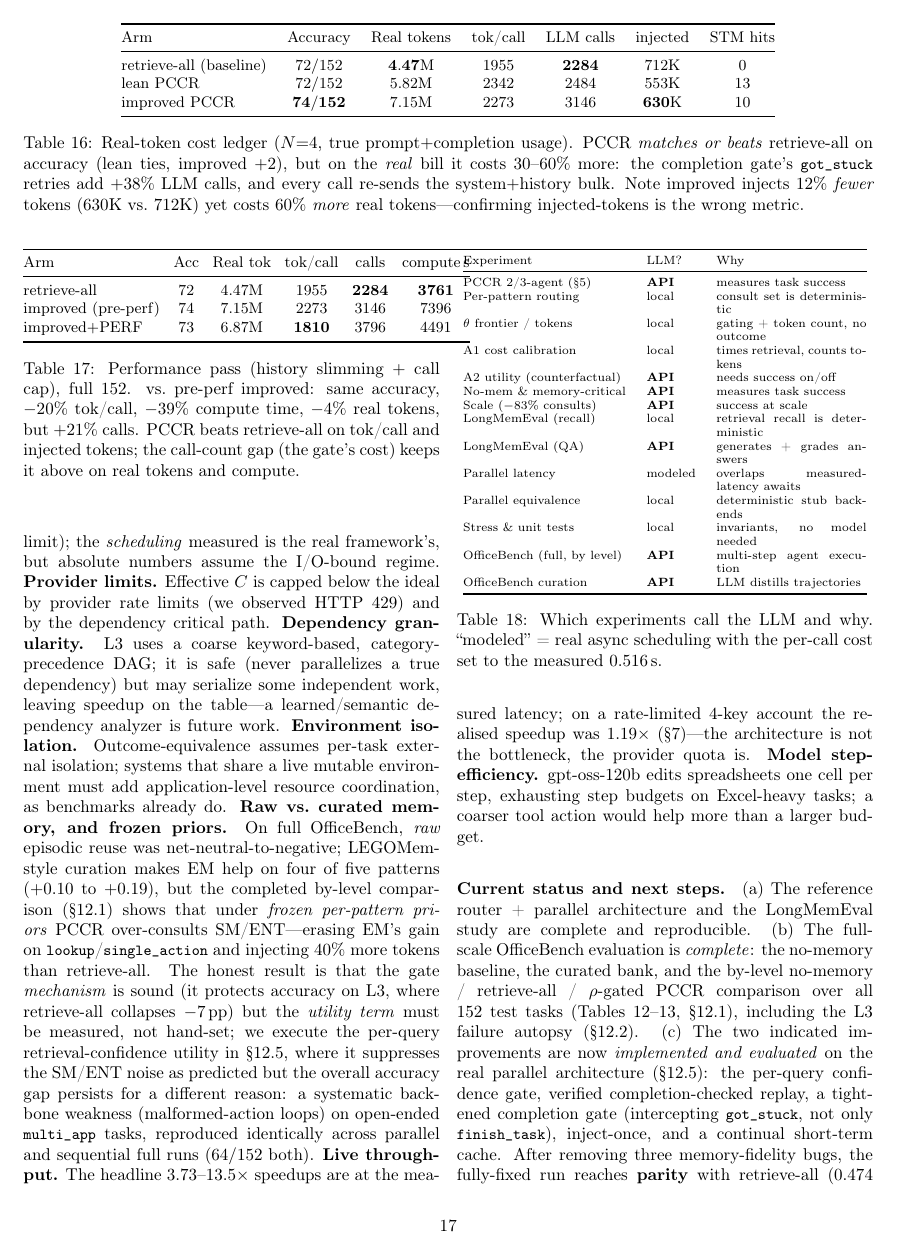
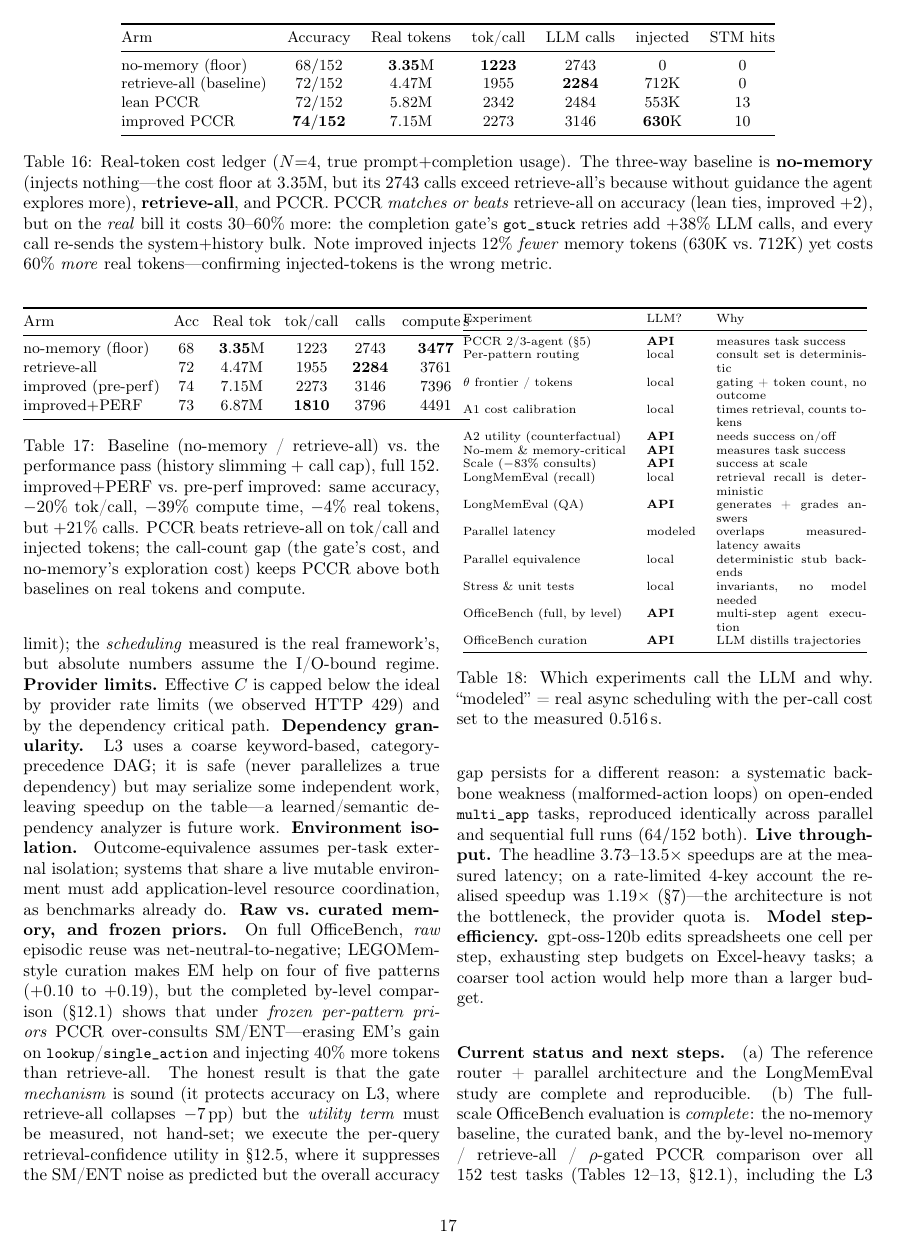
Before and after one commit to chiragprajapati1405/PCCR, a LaTeX paper (paper/combine.tex): page 17 of 19. Compiled offline with pdfLaTeX.

Commit message:
combine.tex: add no-memory cost floor to the real-token + perf tables
no_memory full-152 w/ real tokens: 68/152, 3.35M real, 1223 tok/call, 2743 calls, 0 injected.
Completes the 3-way baseline (no-memory / retrieve-all / PCCR). no-memory is the token floor
(3.35M) but makes MORE calls than retrieve-all (2743 vs 2284) -- without memory guidance the
agent explores more. PCCR (improved) is above BOTH baselines on real tokens/compute (the gate's
call cost); it wins on tok/call and injected only.

```diff
--- a/paper/combine.tex
+++ b/paper/combine.tex
@@ -1441,16 +1441,20 @@ and the full \textbf{improved} PCCR.
 \toprule
 Arm & Accuracy & Real tokens & tok/call & LLM calls & injected & STM hits \\
 \midrule
-retrieve-all (baseline)  & $72/152$ & $\mathbf{4.47}$M & $1955$ & $\mathbf{2284}$ & $712$K & $0$ \\
+no-memory (floor)        & $68/152$ & $\mathbf{3.35}$M & $\mathbf{1223}$ & $2743$ & $0$ & $0$ \\
+retrieve-all (baseline)  & $72/152$ & $4.47$M & $1955$ & $\mathbf{2284}$ & $712$K & $0$ \\
 lean PCCR                & $72/152$ & $5.82$M & $2342$ & $2484$ & $553$K & $13$ \\
 improved PCCR            & $\mathbf{74/152}$ & $7.15$M & $2273$ & $3146$ & $\mathbf{630}$K & $10$ \\
 \bottomrule
 \end{tabular}
-\caption{Real-token cost ledger ($N{=}4$, true prompt$+$completion usage). PCCR \emph{matches or
-beats} retrieve-all on accuracy (lean ties, improved $+2$), but on the \emph{real} bill it costs
-$30$--$60\%$ more: the completion gate's \code{got\_stuck} retries add $+38\%$ LLM calls, and every
-call re-sends the system$+$history bulk. Note improved injects $12\%$ \emph{fewer} tokens ($630$K vs.\
-$712$K) yet costs $60\%$ \emph{more} real tokens---confirming injected-tokens is the wrong metric.}
+\caption{Real-token cost ledger ($N{=}4$, true prompt$+$completion usage). The three-way baseline is
+\textbf{no-memory} (injects nothing---the cost floor at $3.35$M, but its $2743$ calls exceed
+retrieve-all's because without guidance the agent explores more), \textbf{retrieve-all}, and PCCR.
+PCCR \emph{matches or beats} retrieve-all on accuracy (lean ties, improved $+2$), but on the
+\emph{real} bill it costs $30$--$60\%$ more: the completion gate's \code{got\_stuck} retries add
+$+38\%$ LLM calls, and every call re-sends the system$+$history bulk. Note improved injects $12\%$
+\emph{fewer} memory tokens ($630$K vs.\ $712$K) yet costs $60\%$ \emph{more} real tokens---confirming
+injected-tokens is the wrong metric.}
 \label{tab:realtoken}
 \end{table*}
 
@@ -1498,15 +1502,17 @@ batching: several actions per call), which we leave to future work.
 \toprule
 Arm & Acc & Real tok & tok/call & calls & compute\,s \\
 \midrule
-retrieve-all        & $72$ & $4.47$M & $1955$ & $\mathbf{2284}$ & $\mathbf{3761}$ \\
+no-memory (floor)   & $68$ & $\mathbf{3.35}$M & $1223$ & $2743$ & $\mathbf{3477}$ \\
+retrieve-all        & $72$ & $4.47$M & $1955$ & $\mathbf{2284}$ & $3761$ \\
 improved (pre-perf) & $74$ & $7.15$M & $2273$ & $3146$ & $7396$ \\
 improved$+$PERF     & $73$ & $6.87$M & $\mathbf{1810}$ & $3796$ & $4491$ \\
 \bottomrule
 \end{tabular}
-\caption{Performance pass (history slimming $+$ call cap), full $152$. vs.\ pre-perf improved: same
-accuracy, $-20\%$ tok/call, $-39\%$ compute time, $-4\%$ real tokens, but $+21\%$ calls. PCCR beats
-retrieve-all on tok/call and injected tokens; the call-count gap (the gate's cost) keeps it above on
-real tokens and compute.}
+\caption{Baseline (no-memory / retrieve-all) vs.\ the performance pass (history slimming $+$ call
+cap), full $152$. improved$+$PERF vs.\ pre-perf improved: same accuracy, $-20\%$ tok/call, $-39\%$
+compute time, $-4\%$ real tokens, but $+21\%$ calls. PCCR beats retrieve-all on tok/call and injected
+tokens; the call-count gap (the gate's cost, and no-memory's exploration cost) keeps PCCR above both
+baselines on real tokens and compute.}
 \label{tab:perf}
 \end{table}
 
```
Also changed, not shown: 1 other file.
